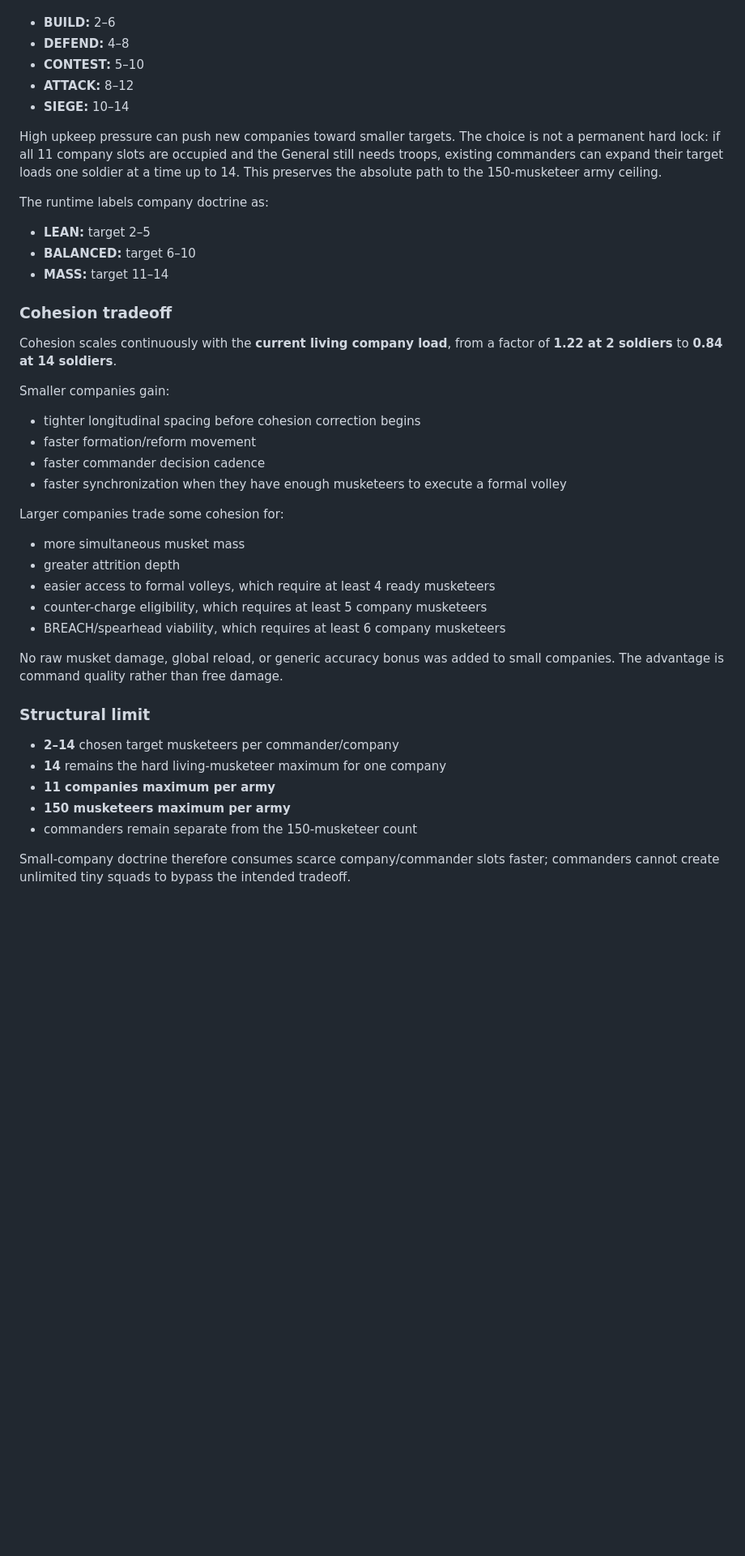
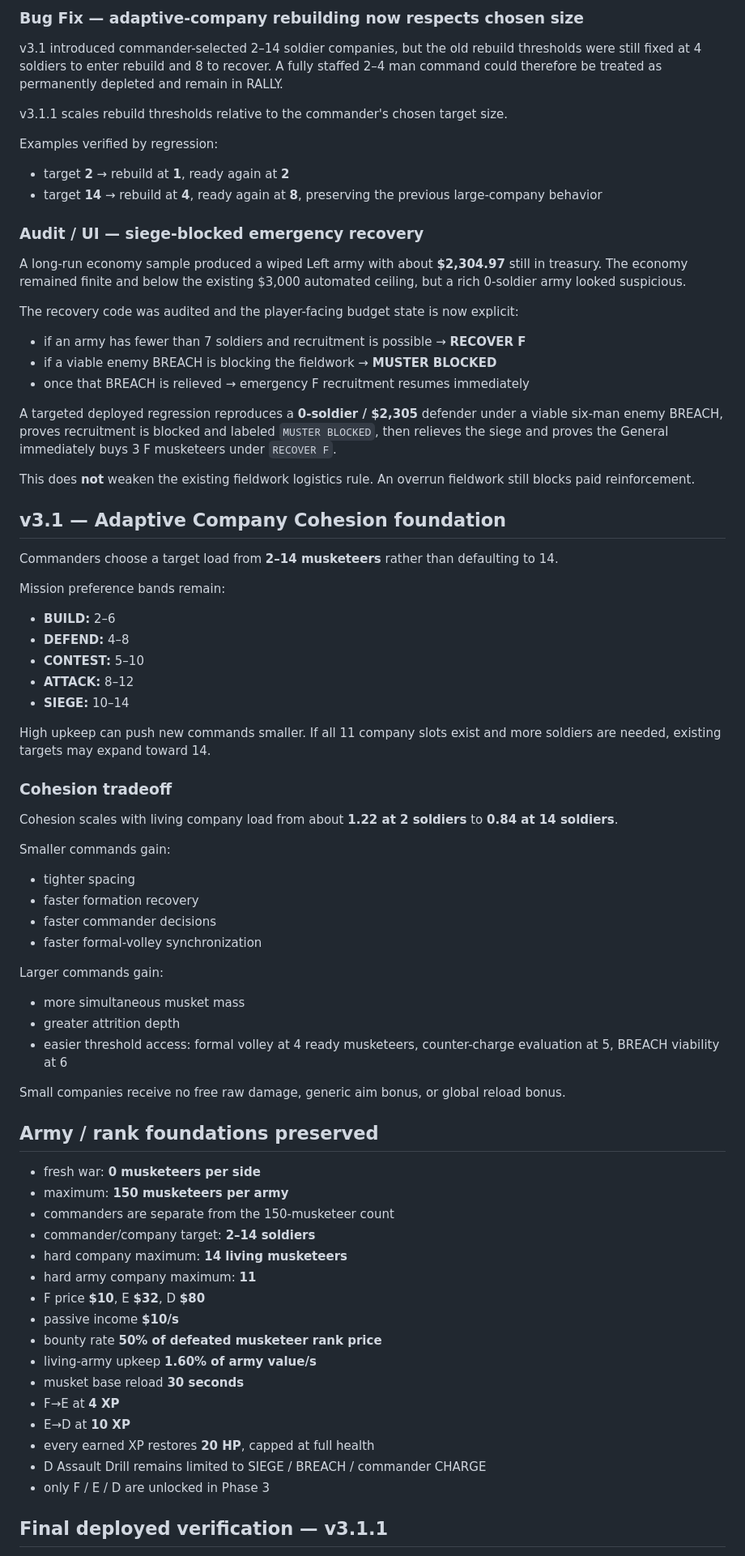
Before and after one commit to chclpersonal-collab/Trendy-Game, a Markdown page: README.md, the part around one of its changes. Shown at 81% size. GitHub-like rendering; blank space fills up the shorter version.

```diff
--- a/README.md
+++ b/README.md
@@ -26,3 +72,33 @@ Mission posture influences the size a new commander prefers:
+### Bug Fix — adaptive-company rebuilding now respects chosen size
+
+v3.1 introduced commander-selected 2–14 soldier companies, but the old rebuild thresholds were still fixed at 4 soldiers to enter rebuild and 8 to recover. A fully staffed 2–4 man command could therefore be treated as permanently depleted and remain in RALLY.
+
+v3.1.1 scales rebuild thresholds relative to the commander's chosen target size.
+
+Examples verified by regression:
+
+- target **2** → rebuild at **1**, ready again at **2**
+- target **14** → rebuild at **4**, ready again at **8**, preserving the previous large-company behavior
+
+### Audit / UI — siege-blocked emergency recovery
+
+A long-run economy sample produced a wiped Left army with about **$2,304.97** still in treasury. The economy remained finite and below the existing $3,000 automated ceiling, but a rich 0-soldier army looked suspicious.
+
+The recovery code was audited and the player-facing budget state is now explicit:
+
+- if an army has fewer than 7 soldiers and recruitment is possible → **RECOVER F**
+- if a viable enemy BREACH is blocking the fieldwork → **MUSTER BLOCKED**
+- once that BREACH is relieved → emergency F recruitment resumes immediately
+
+A targeted deployed regression reproduces a **0-soldier / $2,305** defender under a viable six-man enemy BREACH, proves recruitment is blocked and labeled `MUSTER BLOCKED`, then relieves the siege and proves the General immediately buys 3 F musketeers under `RECOVER F`.
+
+This does **not** weaken the existing fieldwork logistics rule. An overrun fieldwork still blocks paid reinforcement.
+
+## v3.1 — Adaptive Company Cohesion foundation
+
+Commanders choose a target load from **2–14 musketeers** rather than defaulting to 14.
+
+Mission preference bands remain:
 
 - **BUILD:** 2–6
 - **DEFEND:** 4–8
@@ -30,42 +106,45 @@ Mission posture influences the size a new commander prefers:
 - **ATTACK:** 8–12
 - **SIEGE:** 10–14
 
-High upkeep pressure can push new companies toward smaller targets. The choice is not a permanent hard lock: if all 11 company slots are occupied and the General still needs troops, existing commanders can expand their target loads one soldier at a time up to 14. This preserves the absolute path to the 150-musketeer army ceiling.
-
-The runtime labels company doctrine as:
-
-- **LEAN:** target 2–5
-- **BALANCED:** target 6–10
-- **MASS:** target 11–14
+High upkeep can push new commands smaller. If all 11 company slots exist and more soldiers are needed, existing targets may expand toward 14.
 
 ### Cohesion tradeoff
 
-Cohesion scales continuously with the **current living company load**, from a factor of **1.22 at 2 soldiers** to **0.84 at 14 soldiers**.
+Cohesion scales with living company load from about **1.22 at 2 soldiers** to **0.84 at 14 soldiers**.
 
-Smaller companies gain:
+Smaller commands gain:
 
-- tighter longitudinal spacing before cohesion correction begins
-- faster formation/reform movement
-- faster commander decision cadence
-- faster synchronization when they have enough musketeers to execute a formal volley
+- tighter spacing
+- faster formation recovery
+- faster commander decisions
+- faster formal-volley synchronization
 
-Larger companies trade some cohesion for:
+Larger commands gain:
 
 - more simultaneous musket mass
 - greater attrition depth
-- easier access to formal volleys, which require at least 4 ready musketeers
-- counter-charge eligibility, which requires at least 5 company musketeers
-- BREACH/spearhead viability, which requires at least 6 company musketeers
+- easier threshold access: formal volley at 4 ready musketeers, counter-charge evaluation at 5, BREACH viability at 6
 
-No raw musket damage, global reload, or generic accuracy bonus was added to small companies. The advantage is command quality rather than free damage.
+Small companies receive no free raw damage, generic aim bonus, or global reload bonus.
 
-### Structural limit
+## Army / rank foundations preserved
 
-- **2–14** chosen target musketeers per commander/company
-- **14** remains the hard living-musketeer maximum for one company
-- **11 companies maximum per army**
-- **150 musketeers maximum per army**
-- commanders remain separate from the 150-musketeer count
+- fresh war: **0 musketeers per side**
+- maximum: **150 musketeers per army**
+- commanders are separate from the 150-musketeer count
+- commander/company target: **2–14 soldiers**
+- hard company maximum: **14 living musketeers**
+- hard army company maximum: **11**
+- F price **$10**, E **$32**, D **$80**
+- passive income **$10/s**
+- bounty rate **50% of defeated musketeer rank price**
+- living-army upkeep **1.60% of army value/s**
+- musket base reload **30 seconds**
+- F→E at **4 XP**
+- E→D at **10 XP**
+- every earned XP restores **20 HP**, capped at full health
+- D Assault Drill remains limited to SIEGE / BREACH / commander CHARGE
+- only F / E / D are unlocked in Phase 3
 
-Small-company doctrine therefore consumes scarce company/commander slots faster; commanders cannot create unlimited tiny squads to bypass the intended tradeoff.
+## Final deployed verification — v3.1.1
 
```
Also changed, not shown: other parts of README.md (+120 -126 lines).
